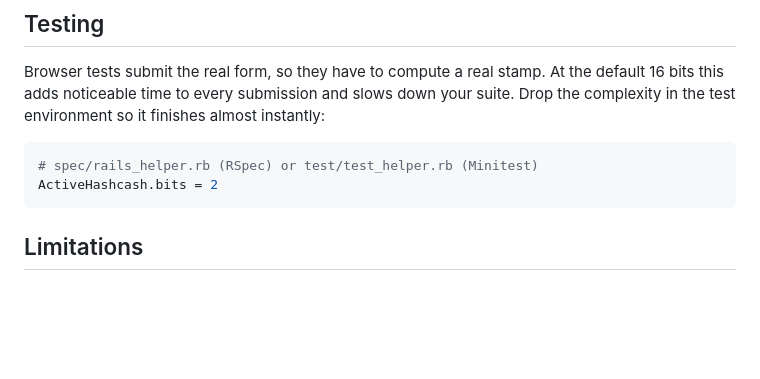
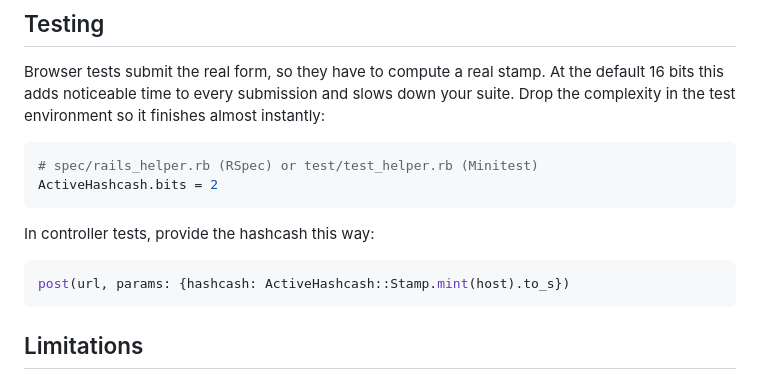
Before and after one commit to BaseSecrete/active_hashcash, a Markdown page: README.md, the part around the change. GitHub-like rendering; blank space fills up the shorter version.

Commit message:
Explain how to provide the hashcash in controller tests

````diff
--- a/README.md
+++ b/README.md
@@ -188,6 +188,12 @@ Browser tests submit the real form, so they have to compute a real stamp. At the
 ActiveHashcash.bits = 2
 ```
 
+In controller tests, provide the hashcash this way:
+
+```ruby
+post(url, params: {hashcash: ActiveHashcash::Stamp.mint(host).to_s})
+```
+
 ## Limitations
 
 The JavaScript implementation is slower than the official C version.
````
